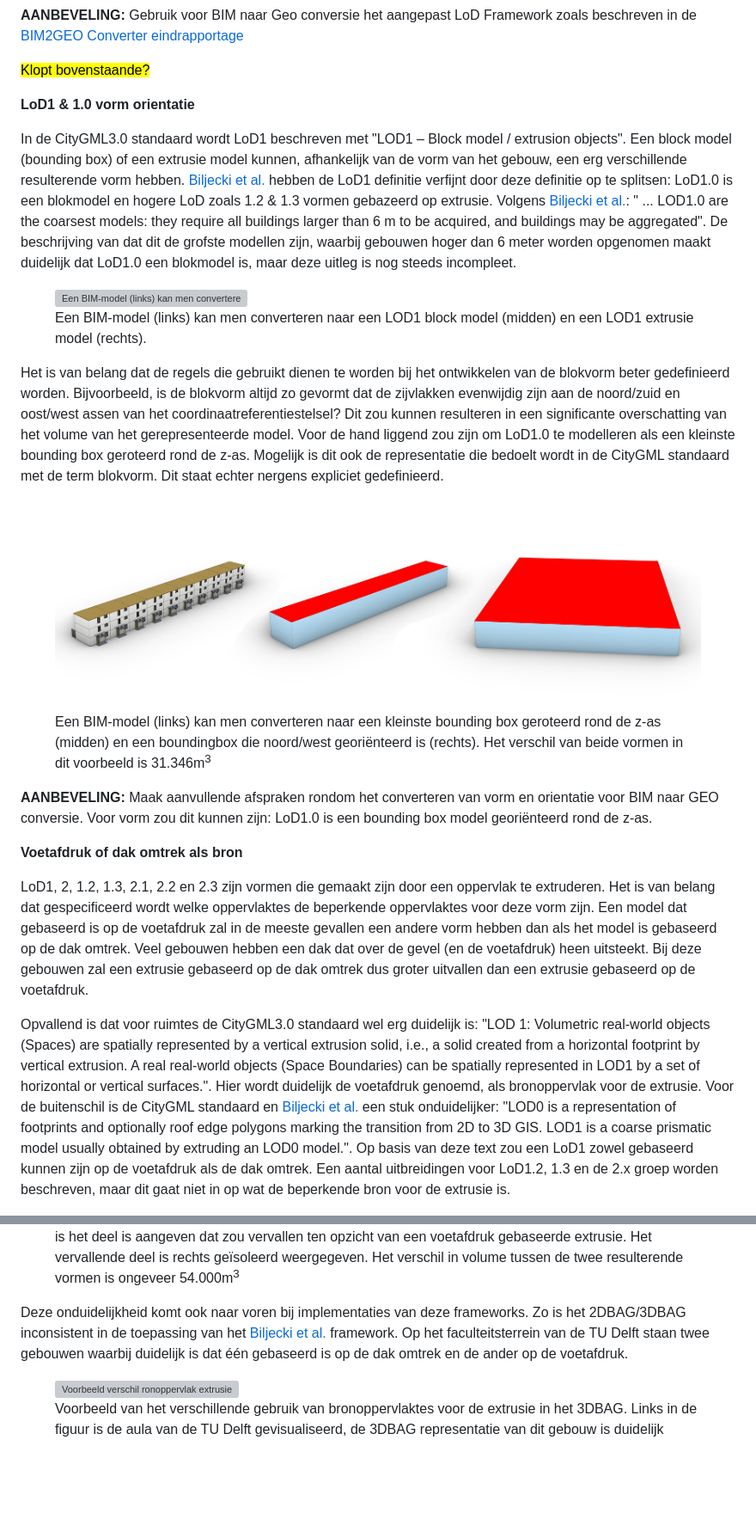
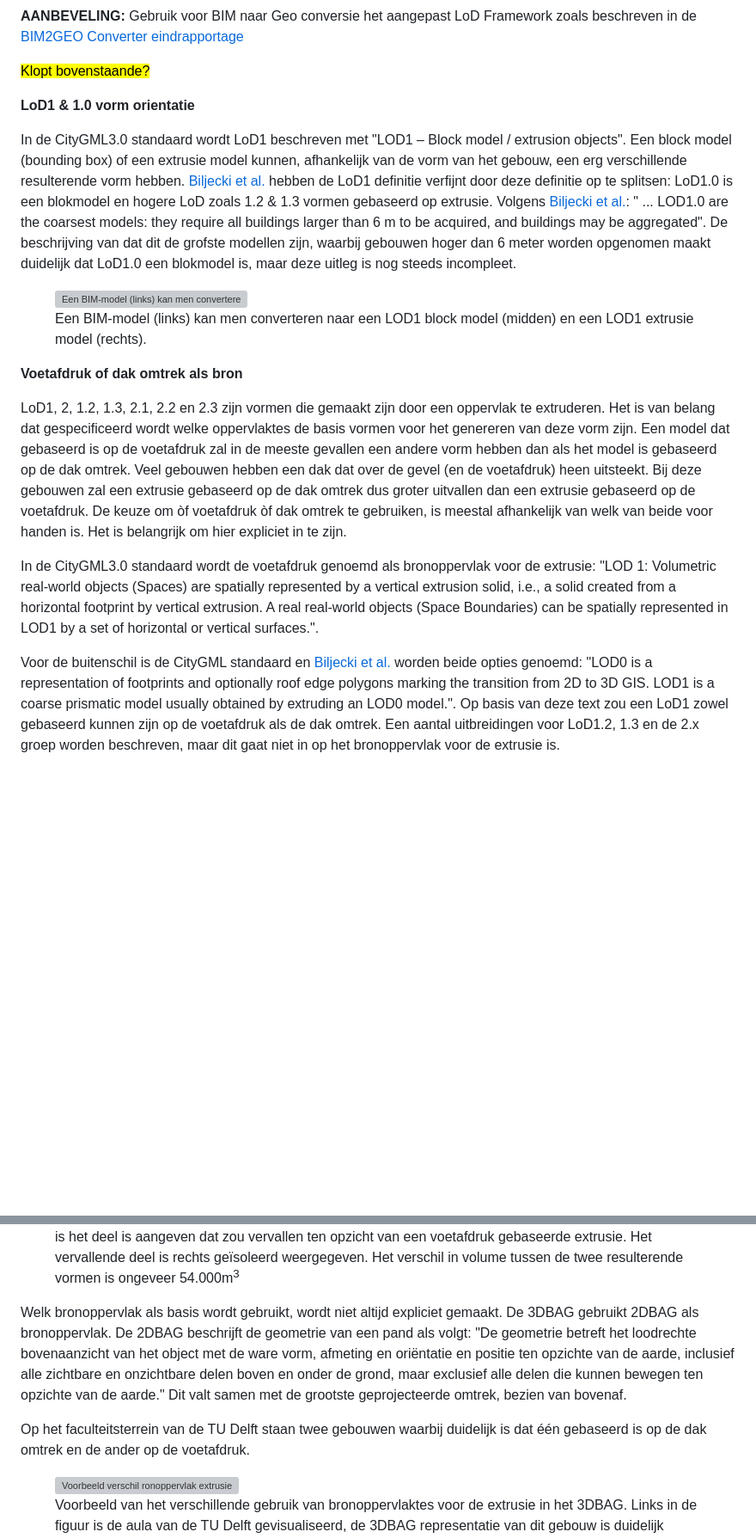
Before and after one commit to Geonovum/GeoBIM_BIM_naar_Geo, a Markdown page: 02 Achtergrond.md, 2 parts joined by grey strips. Shown at 86% size. Drawn GitHub-style; blank space fills up the shorter version; grey boxes are pictures that could not be loaded.

Commit message:
Update LoD1 description

```diff
--- a/02 Achtergrond.md
+++ b/02 Achtergrond.md
@@ -306,9 +306,10 @@ In 2025 is er onderzoek gedaan naar mogelijke alternatieve LoDs voor GIS modelle
 
 <mark>Klopt bovenstaande?</mark>
 
+
 **LoD1 & 1.0 vorm orientatie**
 
-In de CityGML3.0 standaard wordt LoD1 beschreven met "LOD1 – Block model / extrusion objects". Een block model (bounding box) of een extrusie model kunnen, afhankelijk van de vorm van het gebouw, een erg verschillende resulterende vorm hebben. [Biljecki et al.](https://pure.tudelft.nl/ws/portalfiles/portal/4377508/Biljecki2016to.pdf) hebben de LoD1 definitie verfijnt door deze definitie op te splitsen: LoD1.0 is een blokmodel en hogere LoD zoals 1.2 & 1.3 vormen gebazeerd op extrusie. Volgens [Biljecki et al.](https://pure.tudelft.nl/ws/portalfiles/portal/4377508/Biljecki2016to.pdf): " ... LOD1.0 are the coarsest models: they require all buildings larger than 6 m to be acquired, and buildings may be aggregated". De beschrijving van dat dit de grofste modellen zijn, waarbij gebouwen hoger dan 6 meter worden opgenomen maakt duidelijk dat LoD1.0 een blokmodel is, maar deze uitleg is nog steeds incompleet.
+In de CityGML3.0 standaard wordt LoD1 beschreven met "LOD1 – Block model / extrusion objects". Een block model (bounding box) of een extrusie model kunnen, afhankelijk van de vorm van het gebouw, een erg verschillende resulterende vorm hebben. [Biljecki et al.](https://pure.tudelft.nl/ws/portalfiles/portal/4377508/Biljecki2016to.pdf) hebben de LoD1 definitie verfijnt door deze definitie op te splitsen: LoD1.0 is een blokmodel en hogere LoD zoals 1.2 & 1.3 vormen gebaseerd op extrusie. Volgens [Biljecki et al.](https://pure.tudelft.nl/ws/portalfiles/portal/4377508/Biljecki2016to.pdf): " ... LOD1.0 are the coarsest models: they require all buildings larger than 6 m to be acquired, and buildings may be aggregated". De beschrijving van dat dit de grofste modellen zijn, waarbij gebouwen hoger dan 6 meter worden opgenomen maakt duidelijk dat LoD1.0 een blokmodel is, maar deze uitleg is nog steeds incompleet.
 
 <figure id="LOD1-block-model-van-een-BIM-model" style="display: block; text-align: center; margin: 0 auto;">
       <img src="./media/2_achtergrond/verschil_box_extr.jpg" alt="Een BIM-model (links) kan men converteren naar een LOD1 block model (midden) en een LOD1 extrusie model (rechts)." style="width: 100%; max-width: 800px; height: auto; display: block; margin: 0 auto;"/>
@@ -319,6 +320,8 @@ In de CityGML3.0 standaard wordt LoD1 beschreven met "LOD1 – Block model / ext
         </span>
       </figcaption>
 </figure>
+
+<!-- Dit heb ik eruit gehaald, omdat dit niet klopt. Het genereren van een blokvorm van gebouwen is orientatie-onafhankelijk, De muren worden opgetrokken vanaf de footprint of the roofprint.
 
 Het is van belang dat de regels die gebruikt dienen te worden bij het ontwikkelen van de blokvorm beter gedefinieerd worden. Bijvoorbeeld, is de blokvorm altijd zo gevormt dat de zijvlakken evenwijdig zijn aan de noord/zuid en oost/west assen van het coordinaatreferentiestelsel? Dit zou kunnen resulteren in een significante overschatting van het volume van het gerepresenteerde model. Voor de hand liggend zou zijn om LoD1.0 te modelleren als een kleinste bounding box geroteerd rond de z-as. Mogelijk is dit ook de representatie die bedoelt wordt in de CityGML standaard met de term blokvorm. Dit staat echter nergens expliciet gedefinieerd.
 
@@ -336,12 +339,15 @@ Het is van belang dat de regels die gebruikt dienen te worden bij het ontwikkele
   <p><strong>AANBEVELING:</strong> Maak aanvullende afspraken rondom het converteren van vorm en orientatie voor BIM naar GEO conversie. Voor vorm zou dit kunnen zijn: LoD1.0 is een bounding box model georiënteerd rond de z-as.
 </aside>
 
+-->
 
 **Voetafdruk of dak omtrek als bron**
 
-LoD1, 2, 1.2, 1.3, 2.1, 2.2 en 2.3 zijn vormen die gemaakt zijn door een oppervlak te extruderen. Het is van belang dat gespecificeerd wordt welke oppervlaktes de beperkende oppervlaktes voor deze vorm zijn. Een model dat gebaseerd is op de voetafdruk zal in de meeste gevallen een andere vorm hebben dan als het model is gebaseerd op de dak omtrek. Veel gebouwen hebben een dak dat over de gevel (en de voetafdruk) heen uitsteekt. Bij deze gebouwen zal een extrusie gebaseerd op de dak omtrek dus groter uitvallen dan een extrusie gebaseerd op de voetafdruk.
+LoD1, 2, 1.2, 1.3, 2.1, 2.2 en 2.3 zijn vormen die gemaakt zijn door een oppervlak te extruderen. Het is van belang dat gespecificeerd wordt welke oppervlaktes de basis vormen voor het genereren van deze vorm zijn. Een model dat gebaseerd is op de voetafdruk zal in de meeste gevallen een andere vorm hebben dan als het model is gebaseerd op de dak omtrek. Veel gebouwen hebben een dak dat over de gevel (en de voetafdruk) heen uitsteekt. Bij deze gebouwen zal een extrusie gebaseerd op de dak omtrek dus groter uitvallen dan een extrusie gebaseerd op de voetafdruk. De keuze om òf voetafdruk òf dak omtrek te gebruiken, is meestal afhankelijk van welk van beide voor handen is. Het is belangrijk om hier expliciet in te zijn.
 
-Opvallend is dat voor ruimtes de CityGML3.0 standaard wel erg duidelijk is: "LOD 1: Volumetric real-world objects (Spaces) are spatially represented by a vertical extrusion solid, i.e., a solid created from a horizontal footprint by vertical extrusion. A real real-world objects (Space Boundaries) can be spatially represented in LOD1 by a set of horizontal or vertical surfaces.". Hier wordt duidelijk de voetafdruk genoemd, als bronoppervlak voor de extrusie. Voor de buitenschil is de CityGML standaard en [Biljecki et al.](https://pure.tudelft.nl/ws/portalfiles/portal/4377508/Biljecki2016to.pdf) een stuk onduidelijker: "LOD0 is a representation of footprints and optionally roof edge polygons marking the transition from 2D to 3D GIS. LOD1 is a coarse prismatic model usually obtained by extruding an LOD0 model.". Op basis van deze text zou een LoD1 zowel gebaseerd kunnen zijn op de voetafdruk als de dak omtrek. Een aantal uitbreidingen voor LoD1.2, 1.3 en de 2.x groep worden beschreven, maar dit gaat niet in op wat de beperkende bron voor de extrusie is.
+In de CityGML3.0 standaard wordt de voetafdruk genoemd als bronoppervlak voor de extrusie: "LOD 1: Volumetric real-world objects (Spaces) are spatially represented by a vertical extrusion solid, i.e., a solid created from a horizontal footprint by vertical extrusion. A real real-world objects (Space Boundaries) can be spatially represented in LOD1 by a set of horizontal or vertical surfaces.".
+
+Voor de buitenschil is de CityGML standaard en [Biljecki et al.](https://pure.tudelft.nl/ws/portalfiles/portal/4377508/Biljecki2016to.pdf) worden beide opties genoemd: "LOD0 is a representation of footprints and optionally roof edge polygons marking the transition from 2D to 3D GIS. LOD1 is a coarse prismatic model usually obtained by extruding an LOD0 model.". Op basis van deze text zou een LoD1 zowel gebaseerd kunnen zijn op de voetafdruk als de dak omtrek. Een aantal uitbreidingen voor LoD1.2, 1.3 en de 2.x groep worden beschreven, maar dit gaat niet in op het bronoppervlak voor de extrusie is.
 
 <figure id="Verschil-tussen-footprint-roofedge" style="display: block; text-align: center; margin: 0 auto;">
       <img src="./media/2_achtergrond/verschil_voet_dak.jpg" alt="Extreem voorbeeld van het verschil tussen Voetafdruk en dak omtrek gebaseerde extrusiemodellen" style="width: 100%; max-width: 800px; height: auto; display: block; margin: 0 auto;"/>
@@ -353,7 +359,10 @@ Opvallend is dat voor ruimtes de CityGML3.0 standaard wel erg duidelijk is: "LOD
       </figcaption>
 </figure>
 
-Deze onduidelijkheid komt ook naar voren bij implementaties van deze frameworks. Zo is het 2DBAG/3DBAG inconsistent in de toepassing van het [Biljecki et al.](https://pure.tudelft.nl/ws/portalfiles/portal/4377508/Biljecki2016to.pdf) framework. Op het faculteitsterrein van de TU Delft staan twee gebouwen waarbij duidelijk is dat één gebaseerd is op de dak omtrek en de ander op de voetafdruk.
+Welk bronoppervlak als basis wordt gebruikt, wordt niet altijd expliciet gemaakt. De 3DBAG gebruikt 2DBAG als bronoppervlak. De 2DBAG beschrijft de geometrie van een pand als volgt: "De geometrie betreft het loodrechte bovenaanzicht van het object met de ware vorm, afmeting en oriëntatie en positie ten opzichte van de aarde, inclusief alle zichtbare en onzichtbare delen boven en onder de grond, maar exclusief alle delen die kunnen bewegen ten opzichte van de aarde."
+Dit valt samen met de grootste geprojecteerde omtrek, bezien van bovenaf.
+
+Op het faculteitsterrein van de TU Delft staan twee gebouwen waarbij duidelijk is dat één gebaseerd is op de dak omtrek en de ander op de voetafdruk.
 
 <figure id="Voorbeeld-verschil-bronoppervlak-extrusie-3DBAG" style="display: block; text-align: center; margin: 0 auto;">
       <img src="./media/2_achtergrond/3Dbag_verschillende_bron.jpg" alt="Voorbeeld verschil ronoppervlak extrusie 3DBAG" style="width: 100%; max-width: 800px; height: auto; display: block; margin: 0 auto;"/>
```
